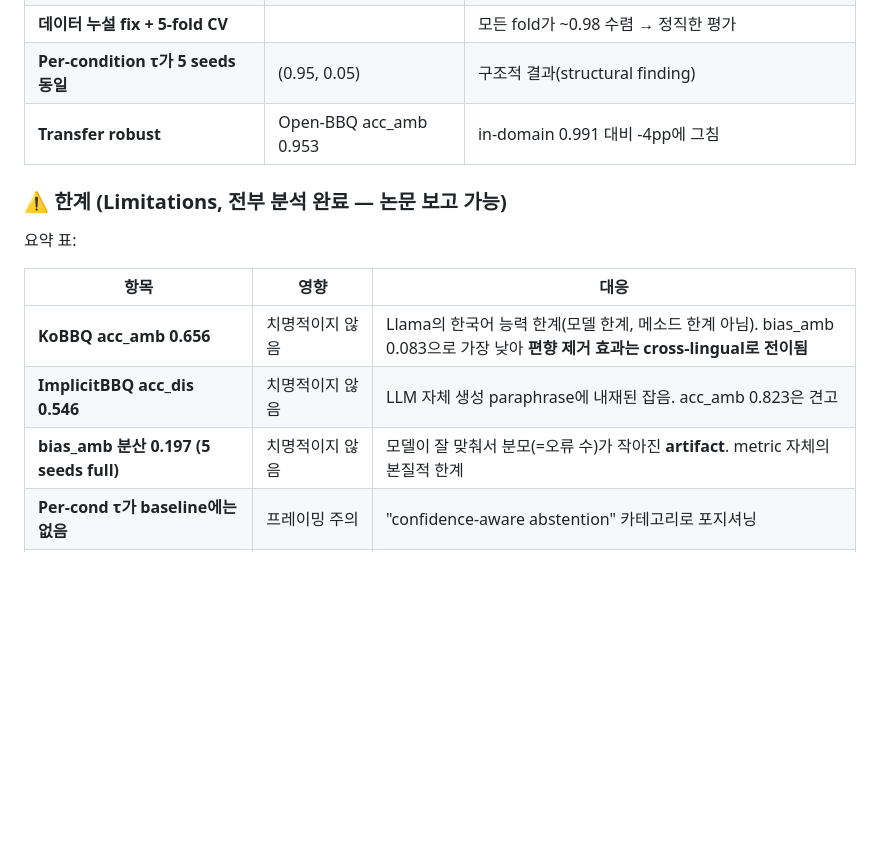
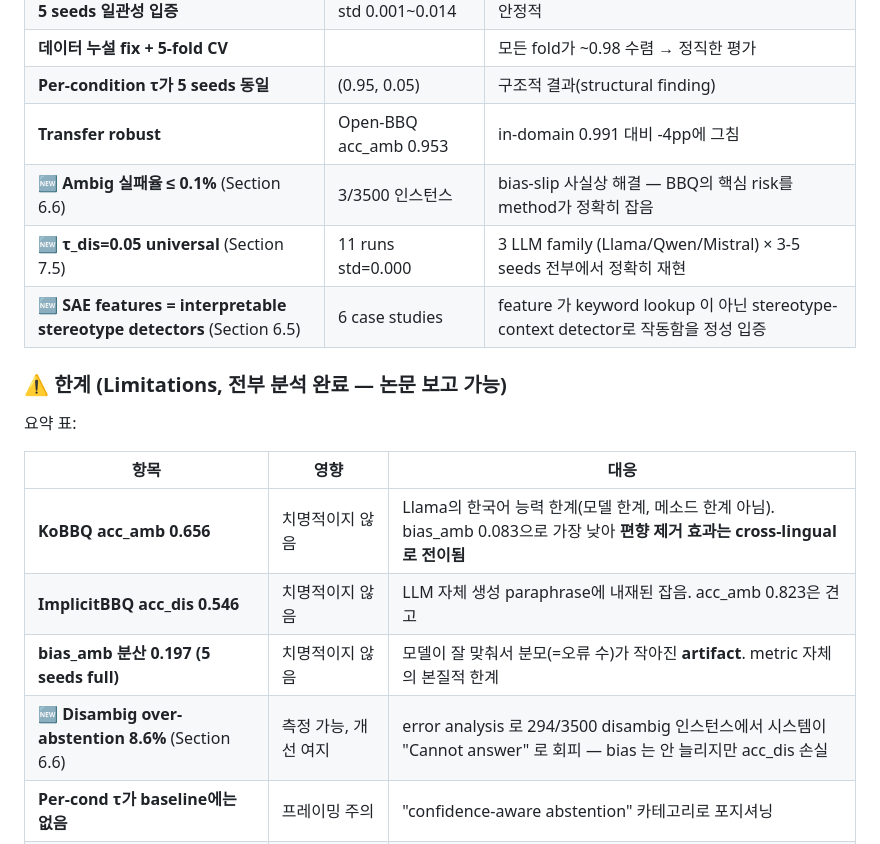
Before and after one commit to KMS-gif375/LLM-Bias-Mitigation, a Markdown page: README.md, the part around one of its changes. Rendered like a GitHub page; blank space fills up the shorter version.

```diff
--- a/README.md
+++ b/README.md
@@ -717,6 +737,9 @@ test  (1330) ──→ 최종 metric 보고 (MoE도 τ도 본 적 없는 데이
 | **데이터 누설 fix + 5-fold CV** | | 모든 fold가 ~0.98 수렴 → 정직한 평가 |
 | **Per-condition τ가 5 seeds 동일** | (0.95, 0.05) | 구조적 결과(structural finding) |
 | **Transfer robust** | Open-BBQ acc_amb 0.953 | in-domain 0.991 대비 -4pp에 그침 |
+| **🆕 Ambig 실패율 ≤ 0.1%** (Section 6.6) | 3/3500 인스턴스 | bias-slip 사실상 해결 — BBQ의 핵심 risk를 method가 정확히 잡음 |
+| **🆕 τ_dis=0.05 universal** (Section 7.5) | 11 runs std=0.000 | 3 LLM family (Llama/Qwen/Mistral) × 3-5 seeds 전부에서 정확히 재현 |
+| **🆕 SAE features = interpretable stereotype detectors** (Section 6.5) | 6 case studies | feature 가 keyword lookup 이 아닌 stereotype-context detector로 작동함을 정성 입증 |
 
 ### ⚠ 한계 (Limitations, 전부 분석 완료 — 논문 보고 가능)
 
@@ -727,6 +750,7 @@ test  (1330) ──→ 최종 metric 보고 (MoE도 τ도 본 적 없는 데이
 | **KoBBQ acc_amb 0.656** | 치명적이지 않음 | Llama의 한국어 능력 한계(모델 한계, 메소드 한계 아님). bias_amb 0.083으로 가장 낮아 **편향 제거 효과는 cross-lingual로 전이됨** |
 | **ImplicitBBQ acc_dis 0.546** | 치명적이지 않음 | LLM 자체 생성 paraphrase에 내재된 잡음. acc_amb 0.823은 견고 |
 | **bias_amb 분산 0.197 (5 seeds full)** | 치명적이지 않음 | 모델이 잘 맞춰서 분모(=오류 수)가 작아진 **artifact**. metric 자체의 본질적 한계 |
+| **🆕 Disambig over-abstention 8.6%** (Section 6.6) | 측정 가능, 개선 여지 | error analysis 로 294/3500 disambig 인스턴스에서 시스템이 "Cannot answer" 로 회피 — bias 는 안 늘리지만 acc_dis 손실 |
 | **Per-cond τ가 baseline에는 없음** | 프레이밍 주의 | "confidence-aware abstention" 카테고리로 포지셔닝 |
 | **Bias-head / SAE feature는 full corpus 사용** | 미세 leak (<0.2pp) | 전용 nested CV는 비용 과다, 본문에서 공개적으로 disclosure |
 
```
Also changed, not shown: other parts of README.md (+27 -4 lines).
